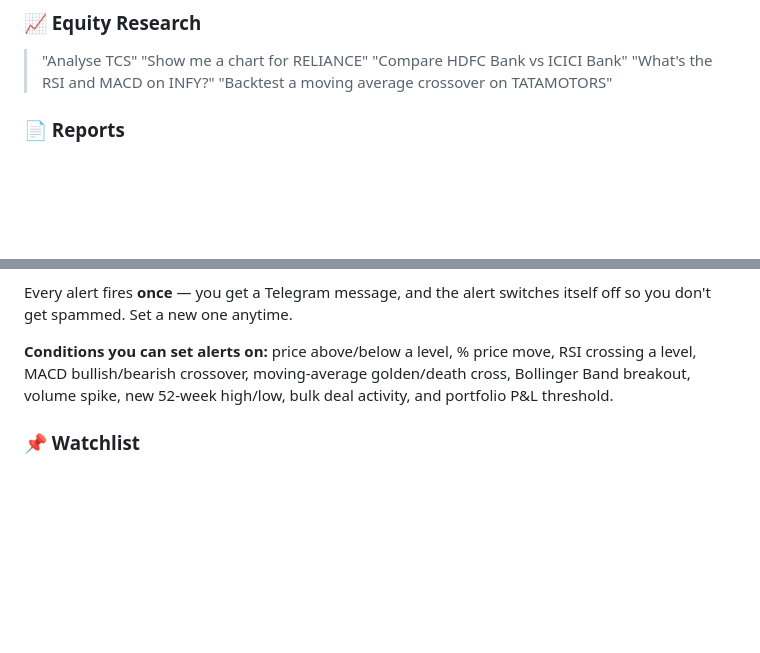
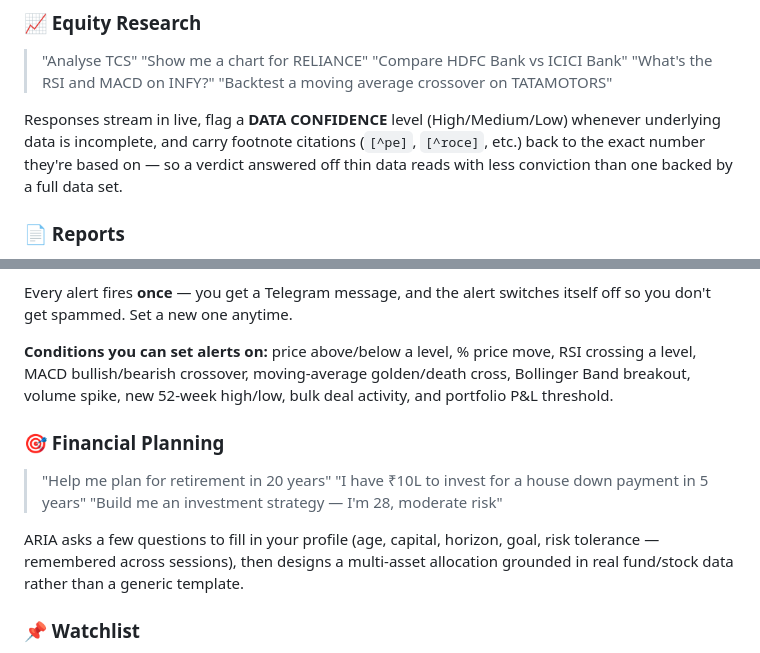
Before and after one commit to champ475/ARIA-research-agent, a Markdown page: README.md, 2 parts joined by grey strips. GitHub-like rendering; blank space fills up the shorter version.

```diff
--- a/README.md
+++ b/README.md
@@ -53,6 +53,8 @@ Just type what you want in the chat — ARIA routes it to the right specialist a
 > "What's the RSI and MACD on INFY?"
 > "Backtest a moving average crossover on TATAMOTORS"
 
+Responses stream in live, flag a **DATA CONFIDENCE** level (High/Medium/Low) whenever underlying data is incomplete, and carry footnote citations (`[^pe]`, `[^roce]`, etc.) back to the exact number they're based on — so a verdict answered off thin data reads with less conviction than one backed by a full data set.
+
 ### 📄 Reports
 > "Generate an IC report for RELIANCE"
 > "Write a result update for TCS"
@@ -84,6 +86,13 @@ Every alert fires **once** — you get a Telegram message, and the alert switche
 
 **Conditions you can set alerts on:** price above/below a level, % price move, RSI crossing a level, MACD bullish/bearish crossover, moving-average golden/death cross, Bollinger Band breakout, volume spike, new 52-week high/low, bulk deal activity, and portfolio P&L threshold.
 
+### 🎯 Financial Planning
+> "Help me plan for retirement in 20 years"
+> "I have ₹10L to invest for a house down payment in 5 years"
+> "Build me an investment strategy — I'm 28, moderate risk"
+
+ARIA asks a few questions to fill in your profile (age, capital, horizon, goal, risk tolerance — remembered across sessions), then designs a multi-asset allocation grounded in real fund/stock data rather than a generic template.
+
 ### 📌 Watchlist
 Use the Watchlist tab to add/remove stocks you're tracking — separate from alerts, just a quick-glance list.
 
```
Also changed, not shown: ARIA_MAIN_ARCHITECTURE_REPORT.md (added, +222 -0 lines).
